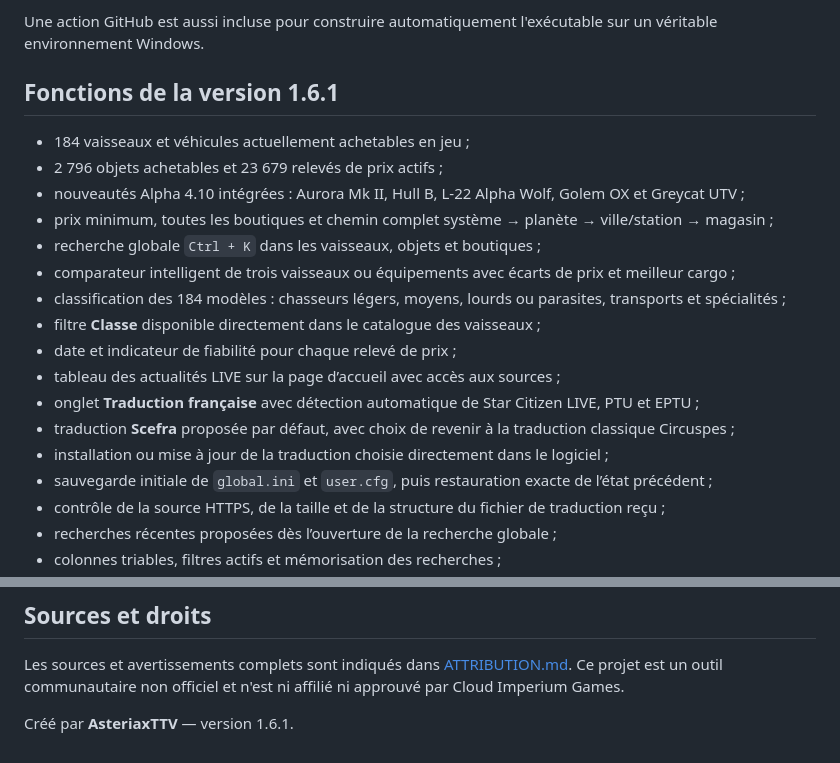
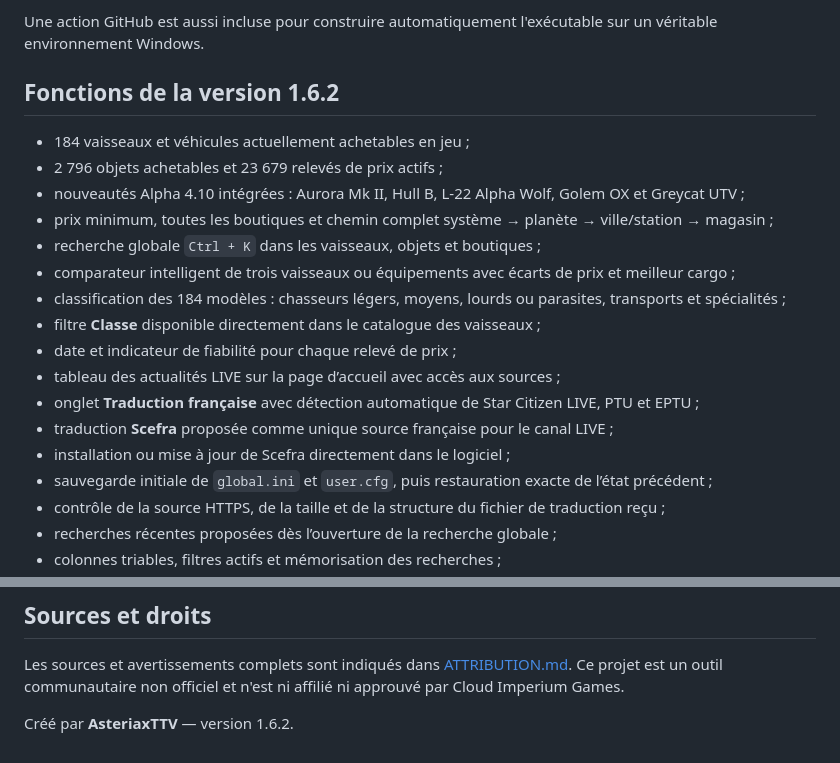
Before and after one commit to AsteriaxQG/AsteriaxVerse, a Markdown page: README.md, 2 parts joined by grey strips. Drawn GitHub-style.

Commit message:
Asteriax Verse 1.6.2 — README.md

```diff
--- a/README.md
+++ b/README.md
@@ -29,7 +29,7 @@ Après avoir lancé une première fois `LANCER.bat`, double-cliquez sur **CONSTR
 
 Une action GitHub est aussi incluse pour construire automatiquement l'exécutable sur un véritable environnement Windows.
 
-## Fonctions de la version 1.6.1
+## Fonctions de la version 1.6.2
 
 - 184 vaisseaux et véhicules actuellement achetables en jeu ;
 - 2 796 objets achetables et 23 679 relevés de prix actifs ;
@@ -42,8 +42,8 @@ Une action GitHub est aussi incluse pour construire automatiquement l'exécutabl
 - date et indicateur de fiabilité pour chaque relevé de prix ;
 - tableau des actualités LIVE sur la page d’accueil avec accès aux sources ;
 - onglet **Traduction française** avec détection automatique de Star Citizen LIVE, PTU et EPTU ;
-- traduction **Scefra** proposée par défaut, avec choix de revenir à la traduction classique Circuspes ;
-- installation ou mise à jour de la traduction choisie directement dans le logiciel ;
+- traduction **Scefra** proposée comme unique source française pour le canal LIVE ;
+- installation ou mise à jour de Scefra directement dans le logiciel ;
 - sauvegarde initiale de `global.ini` et `user.cfg`, puis restauration exacte de l’état précédent ;
 - contrôle de la source HTTPS, de la taille et de la structure du fichier de traduction reçu ;
 - recherches récentes proposées dès l’ouverture de la recherche globale ;
@@ -114,4 +114,4 @@ Les prix UEX sont communautaires. Ils peuvent évoluer après un hotfix, une rem
 
 Les sources et avertissements complets sont indiqués dans [ATTRIBUTION.md](ATTRIBUTION.md). Ce projet est un outil communautaire non officiel et n'est ni affilié ni approuvé par Cloud Imperium Games.
 
-Créé par **AsteriaxTTV** — version 1.6.1.
+Créé par **AsteriaxTTV** — version 1.6.2.
```
